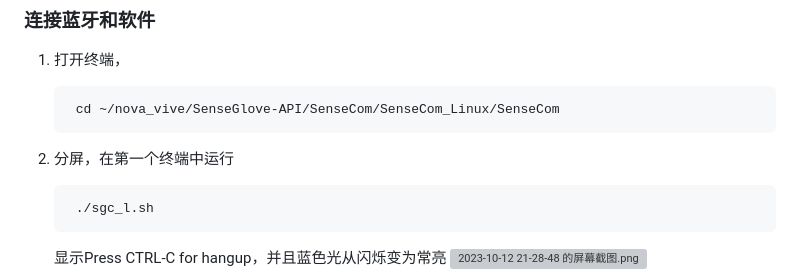
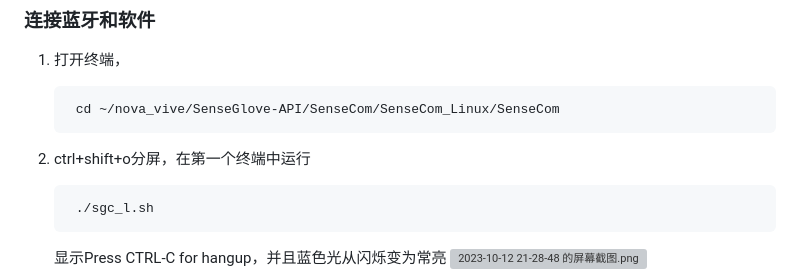
Before and after one commit to yanhuhuhahei/nova_vive, a Markdown page: README.md, the part around the change. Rendered like a GitHub page; grey boxes are pictures that could not be loaded.

Commit message:
补充注释

```diff
--- a/README.md
+++ b/README.md
@@ -40,7 +40,7 @@
 1. 打开终端，
 
         cd ~/nova_vive/SenseGlove-API/SenseCom/SenseCom_Linux/SenseCom
-2. 分屏，在第一个终端中运行
+2. ctrl+shift+o分屏，在第一个终端中运行
 
         ./sgc_l.sh
    显示Press CTRL-C for hangup，并且蓝色光从闪烁变为常亮
```
